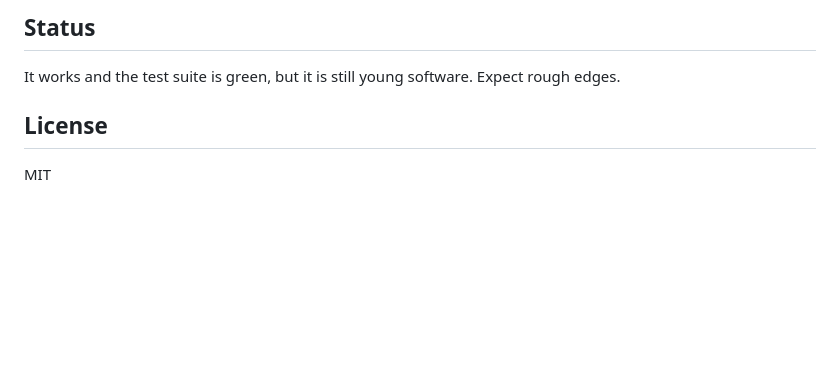
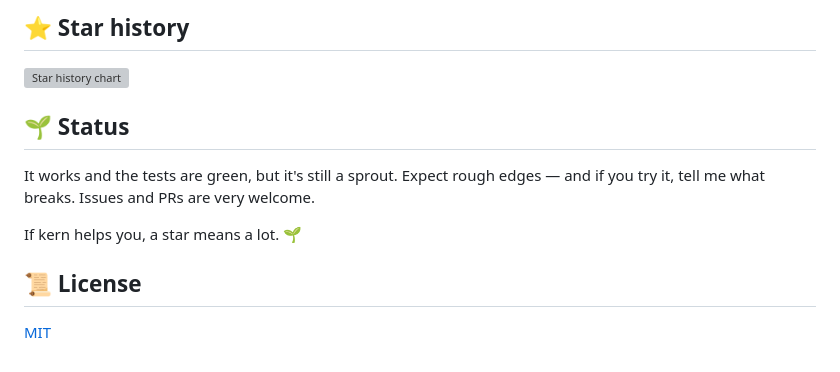
Before and after one commit to IdysisI/kern, a Markdown page: README.md, the part around one of its changes. GitHub-like rendering; blank space fills up the shorter version; grey boxes are pictures that could not be loaded.

````diff
--- a/README.md
+++ b/README.md
@@ -85,9 +96,17 @@ docs/           design notes and audits
 ```
 
-## Status
+## ⭐ Star history
 
-It works and the test suite is green, but it is still young software. Expect rough edges.
+<a href="https://star-history.com/#IdysisI/kern&Date">
+  <img src="https://api.star-history.com/svg?repos=IdysisI/kern&type=Date" alt="Star history chart" width="720">
+</a>
 
-## License
+## 🌱 Status
 
-MIT
+It works and the tests are green, but it's still a sprout. Expect rough edges — and if you try it, tell me what breaks. Issues and PRs are very welcome.
+
+If kern helps you, a star means a lot. 🌱
+
+## 📜 License
+
+[MIT](LICENSE)
````
Also changed, not shown: other parts of README.md (+53 -42 lines).
